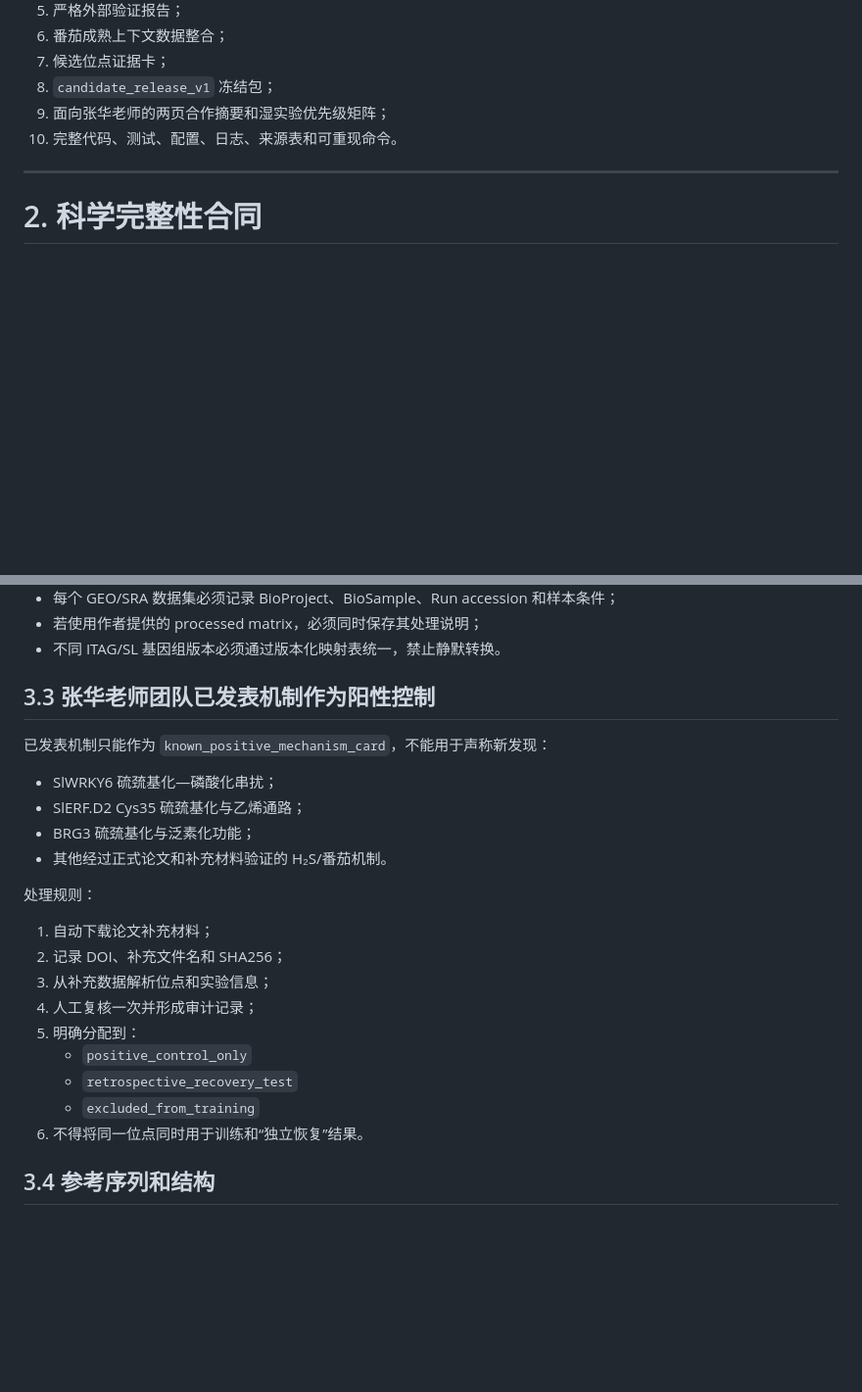
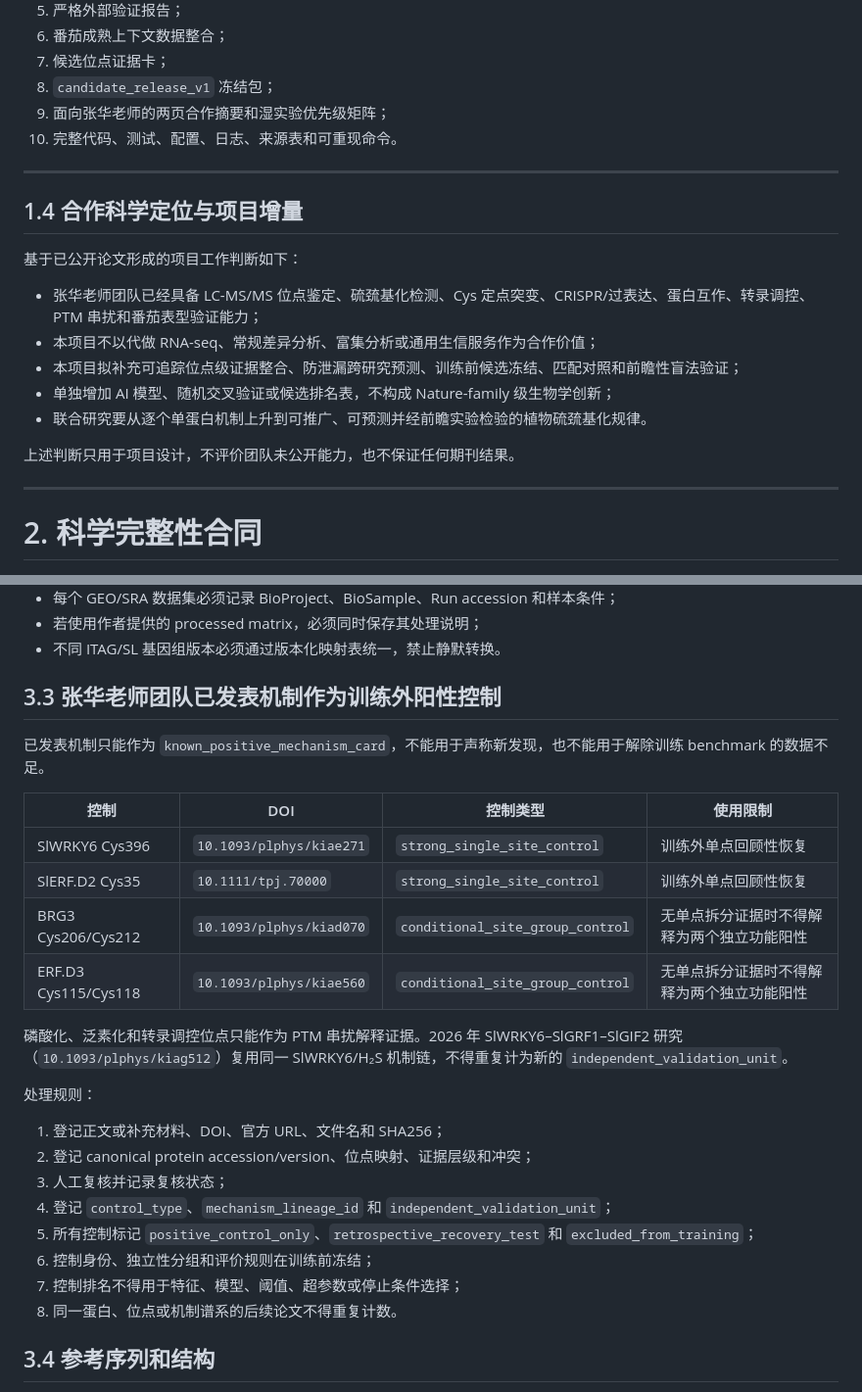
Before and after one commit to nblvguohao/PlantPersulf-Code, a Markdown page: docs/PlantPersulf_Code_TDD_Codex.md, 2 parts joined by grey strips. Shown at 98% size. Rendered like a GitHub page; blank space fills up the shorter version.

Commit message:
docs: define collaboration value and known controls
Co-Authored-By: Claude Opus 4.8 <noreply@anthropic.com>

```diff
--- a/docs/PlantPersulf_Code_TDD_Codex.md
+++ b/docs/PlantPersulf_Code_TDD_Codex.md
@@ -90,6 +90,20 @@ Task 0 通过审查后再执行 Task 1。
 8. `candidate_release_v1` 冻结包；
 9. 面向张华老师的两页合作摘要和湿实验优先级矩阵；
 10. 完整代码、测试、配置、日志、来源表和可重现命令。
+
+---
+
+## 1.4 合作科学定位与项目增量
+
+基于已公开论文形成的项目工作判断如下：
+
+- 张华老师团队已经具备 LC-MS/MS 位点鉴定、硫巯基化检测、Cys 定点突变、CRISPR/过表达、蛋白互作、转录调控、PTM 串扰和番茄表型验证能力；
+- 本项目不以代做 RNA-seq、常规差异分析、富集分析或通用生信服务作为合作价值；
+- 本项目拟补充可追踪位点级证据整合、防泄漏跨研究预测、训练前候选冻结、匹配对照和前瞻性盲法验证；
+- 单独增加 AI 模型、随机交叉验证或候选排名表，不构成 Nature-family 级生物学创新；
+- 联合研究要从逐个单蛋白机制上升到可推广、可预测并经前瞻实验检验的植物硫巯基化规律。
+
+上述判断只用于项目设计，不评价团队未公开能力，也不保证任何期刊结果。
 
 ---
 
@@ -209,26 +223,29 @@ candidate_id
 - 若使用作者提供的 processed matrix，必须同时保存其处理说明；
 - 不同 ITAG/SL 基因组版本必须通过版本化映射表统一，禁止静默转换。
 
-## 3.3 张华老师团队已发表机制作为阳性控制
-
-已发表机制只能作为 `known_positive_mechanism_card`，不能用于声称新发现：
-
-- SlWRKY6 硫巯基化—磷酸化串扰；
-- SlERF.D2 Cys35 硫巯基化与乙烯通路；
-- BRG3 硫巯基化与泛素化功能；
-- 其他经过正式论文和补充材料验证的 H₂S/番茄机制。
+## 3.3 张华老师团队已发表机制作为训练外阳性控制
+
+已发表机制只能作为 `known_positive_mechanism_card`，不能用于声称新发现，也不能用于解除训练 benchmark 的数据不足。
+
+| 控制 | DOI | 控制类型 | 使用限制 |
+|---|---|---|---|
+| SlWRKY6 Cys396 | `10.1093/plphys/kiae271` | `strong_single_site_control` | 训练外单点回顾性恢复 |
+| SlERF.D2 Cys35 | `10.1111/tpj.70000` | `strong_single_site_control` | 训练外单点回顾性恢复 |
+| BRG3 Cys206/Cys212 | `10.1093/plphys/kiad070` | `conditional_site_group_control` | 无单点拆分证据时不得解释为两个独立功能阳性 |
+| ERF.D3 Cys115/Cys118 | `10.1093/plphys/kiae560` | `conditional_site_group_control` | 无单点拆分证据时不得解释为两个独立功能阳性 |
+
+磷酸化、泛素化和转录调控位点只能作为 PTM 串扰解释证据。2026 年 SlWRKY6–SlGRF1–SlGIF2 研究（`10.1093/plphys/kiag512`）复用同一 SlWRKY6/H₂S 机制链，不得重复计为新的 `independent_validation_unit`。
 
 处理规则：
 
-1. 自动下载论文补充材料；
-2. 记录 DOI、补充文件名和 SHA256；
-3. 从补充数据解析位点和实验信息；
-4. 人工复核一次并形成审计记录；
-5. 明确分配到：
-   - `positive_control_only`
-   - `retrospective_recovery_test`
-   - `excluded_from_training`
-6. 不得将同一位点同时用于训练和“独立恢复”结果。
+1. 登记正文或补充材料、DOI、官方 URL、文件名和 SHA256；
+2. 登记 canonical protein accession/version、位点映射、证据层级和冲突；
+3. 人工复核并记录复核状态；
+4. 登记 `control_type`、`mechanism_lineage_id` 和 `independent_validation_unit`；
+5. 所有控制标记 `positive_control_only`、`retrospective_recovery_test` 和 `excluded_from_training`；
+6. 控制身份、独立性分组和评价规则在训练前冻结；
+7. 控制排名不得用于特征、模型、阈值、超参数或停止条件选择；
+8. 同一蛋白、位点或机制谱系的后续论文不得重复计数。
 
 ## 3.4 参考序列和结构
 
```
